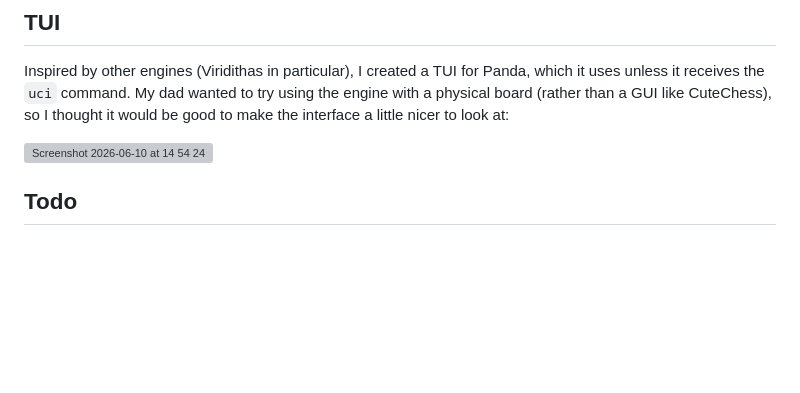
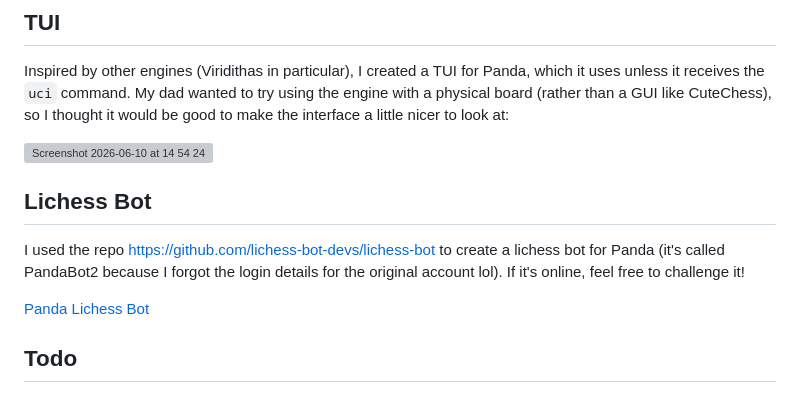
Before and after one commit to all-c-a-p-s/Panda, a Markdown page: README.md, the part around the change. Drawn GitHub-style; blank space fills up the shorter version; grey boxes are pictures that could not be loaded.

Commit message:
update README with lichess bot

```diff
--- a/README.md
+++ b/README.md
@@ -40,6 +40,11 @@ Inspired by other engines (Viridithas in particular), I created a TUI for Panda,
 
 <img width="1354" height="911" alt="Screenshot 2026-06-10 at 14 54 24" src="https://github.com/user-attachments/assets/46f1c2a8-a33b-4029-9cd4-3048a7b9f594" />
 
+## Lichess Bot
+
+I used the repo https://github.com/lichess-bot-devs/lichess-bot to create a lichess bot for Panda (it's called PandaBot2 because I forgot the login details for the original account lol). If it's online, feel free to challenge it!
+
+[Panda Lichess Bot](https://lichess.org/@/PandaBot2)
 
 ## Todo
 - endgame tablebases
```
